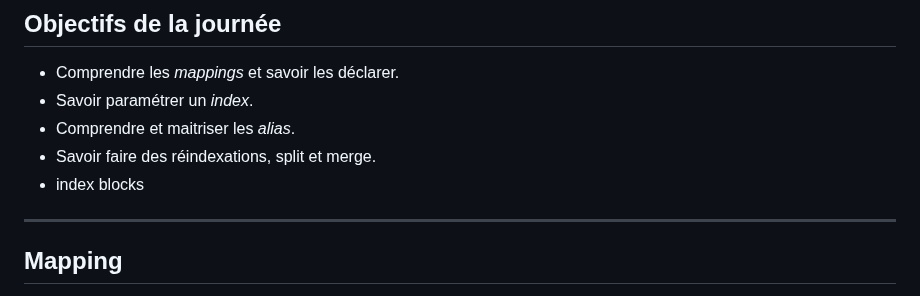
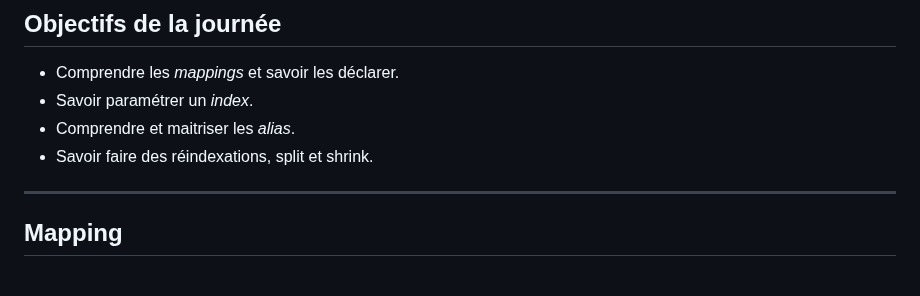
Before and after one commit to juwit/formation-elasticsearch-ops, a Markdown page: jour2.md, the part around one of its changes. Drawn GitHub-style.

```diff
--- a/jour2.md
+++ b/jour2.md
@@ -9,8 +9,7 @@
 * Comprendre les _mappings_ et savoir les déclarer.
 * Savoir paramétrer un _index_.
 * Comprendre et maitriser les _alias_.
-* Savoir faire des réindexations, split et merge.
-* index blocks
+* Savoir faire des réindexations, split et shrink.
 
 ---
 
```
Also changed, not shown: other parts of jour2.md (+35 -0 lines).
